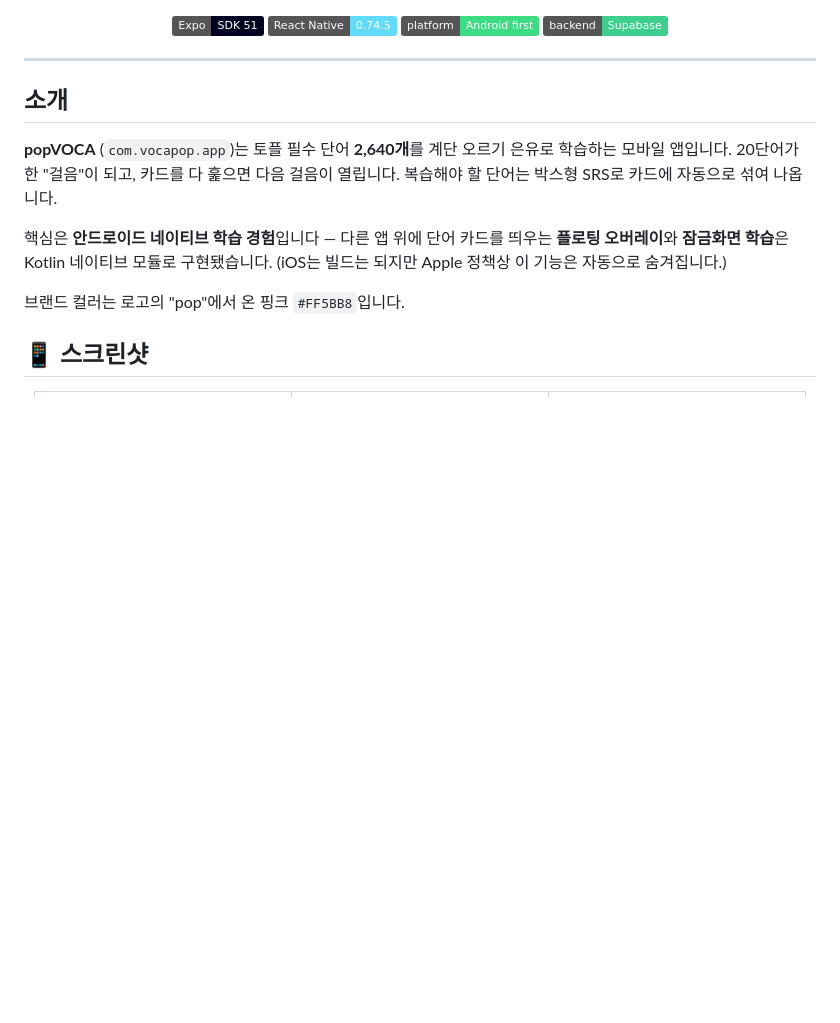
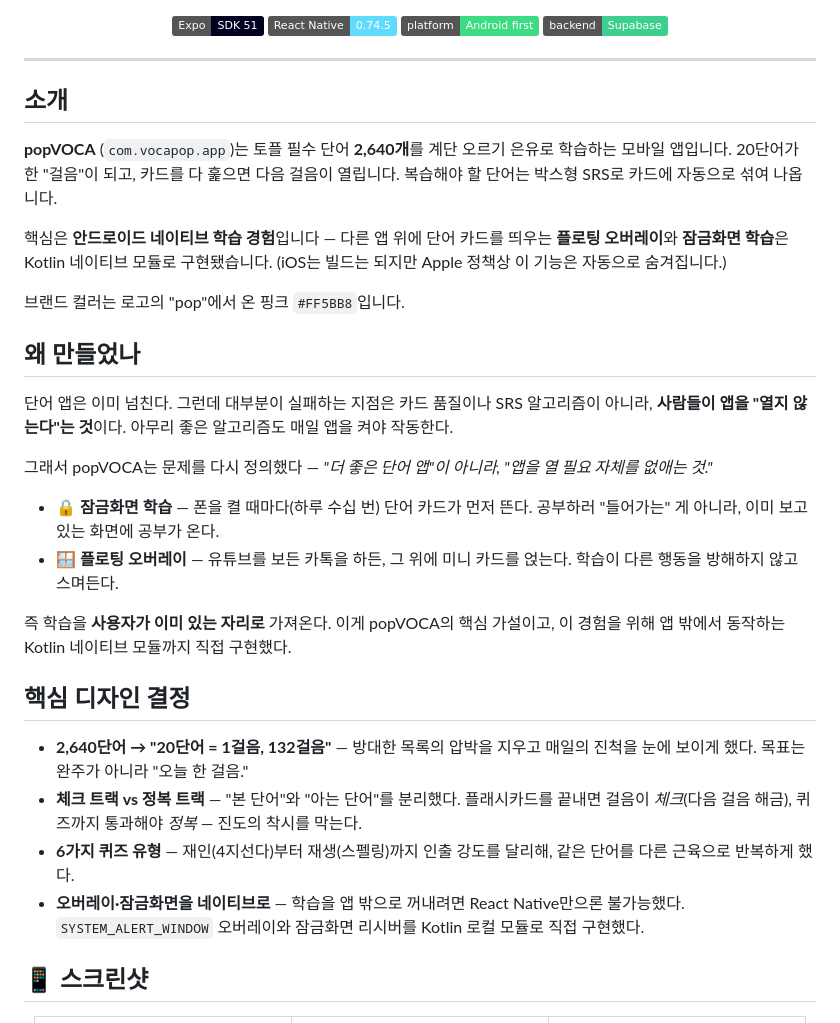
Before and after one commit to junehojo/popVOCA, a Markdown page: README.md, the part around the change. GitHub-like rendering; badges without logos; blank space fills up the shorter version.

Commit message:
Add product rationale sections (왜 만들었나 · 핵심 디자인 결정) to README

```diff
--- a/README.md
+++ b/README.md
@@ -22,6 +22,24 @@
 핵심은 **안드로이드 네이티브 학습 경험**입니다 — 다른 앱 위에 단어 카드를 띄우는 **플로팅 오버레이**와 **잠금화면 학습**은 Kotlin 네이티브 모듈로 구현됐습니다. (iOS는 빌드는 되지만 Apple 정책상 이 기능은 자동으로 숨겨집니다.)
 
 브랜드 컬러는 로고의 "pop"에서 온 핑크 `#FF5BB8`입니다.
+
+## 왜 만들었나
+
+단어 앱은 이미 넘친다. 그런데 대부분이 실패하는 지점은 카드 품질이나 SRS 알고리즘이 아니라, **사람들이 앱을 "열지 않는다"는 것**이다. 아무리 좋은 알고리즘도 매일 앱을 켜야 작동한다.
+
+그래서 popVOCA는 문제를 다시 정의했다 — *"더 좋은 단어 앱"이 아니라, "앱을 열 필요 자체를 없애는 것."*
+
+- **🔒 잠금화면 학습** — 폰을 켤 때마다(하루 수십 번) 단어 카드가 먼저 뜬다. 공부하러 "들어가는" 게 아니라, 이미 보고 있는 화면에 공부가 온다.
+- **🪟 플로팅 오버레이** — 유튜브를 보든 카톡을 하든, 그 위에 미니 카드를 얹는다. 학습이 다른 행동을 방해하지 않고 스며든다.
+
+즉 학습을 **사용자가 이미 있는 자리로** 가져온다. 이게 popVOCA의 핵심 가설이고, 이 경험을 위해 앱 밖에서 동작하는 Kotlin 네이티브 모듈까지 직접 구현했다.
+
+## 핵심 디자인 결정
+
+- **2,640단어 → "20단어 = 1걸음, 132걸음"** — 방대한 목록의 압박을 지우고 매일의 진척을 눈에 보이게 했다. 목표는 완주가 아니라 "오늘 한 걸음."
+- **체크 트랙 vs 정복 트랙** — "본 단어"와 "아는 단어"를 분리했다. 플래시카드를 끝내면 걸음이 *체크*(다음 걸음 해금), 퀴즈까지 통과해야 *정복* — 진도의 착시를 막는다.
+- **6가지 퀴즈 유형** — 재인(4지선다)부터 재생(스펠링)까지 인출 강도를 달리해, 같은 단어를 다른 근육으로 반복하게 했다.
+- **오버레이·잠금화면을 네이티브로** — 학습을 앱 밖으로 꺼내려면 React Native만으론 불가능했다. `SYSTEM_ALERT_WINDOW` 오버레이와 잠금화면 리시버를 Kotlin 로컬 모듈로 직접 구현했다.
 
 ## 📱 스크린샷
 
```
